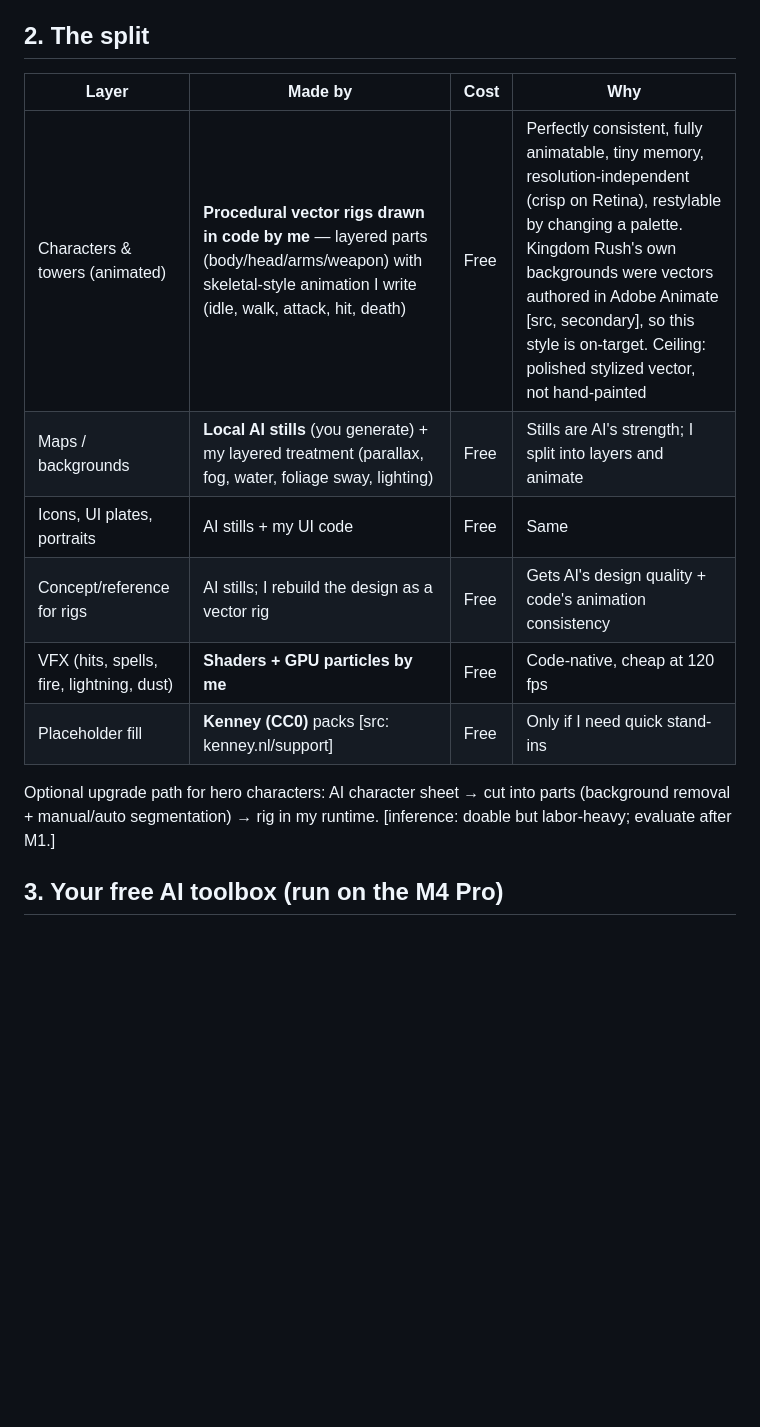
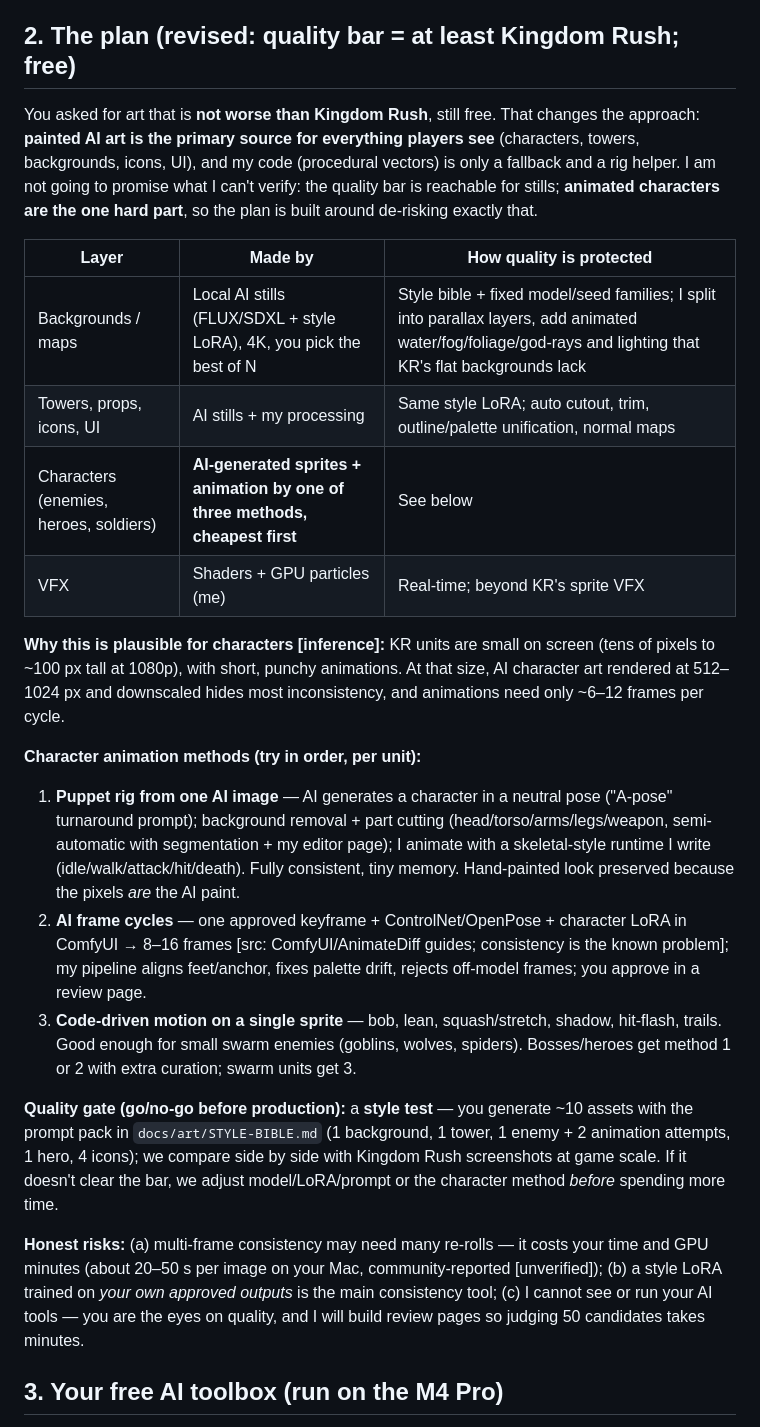
Before and after one commit to btx9pm6k9w-art/gamez, a Markdown page: docs/FREE-ART-PLAN.md, the part around the change. Rendered like a GitHub page; blank space fills up the shorter version.

```diff
--- a/docs/FREE-ART-PLAN.md
+++ b/docs/FREE-ART-PLAN.md
@@ -8,18 +8,28 @@ Conventions: **[src]** = read from a source; **[inference]** = my conclusion; **
 - So the plan splits the work by what each tool does best, instead of asking AI to animate.
 - I cannot generate images here (no image tool, no GPU). **You run the AI on your M4 Pro; I build everything around it** (prompts, folder contract, import pipeline, lighting, animation runtime).
 
-## 2. The split
+## 2. The plan (revised: quality bar = at least Kingdom Rush; free)
 
-| Layer | Made by | Cost | Why |
-|---|---|---|---|
-| Characters & towers (animated) | **Procedural vector rigs drawn in code by me** — layered parts (body/head/arms/weapon) with skeletal-style animation I write (idle, walk, attack, hit, death) | Free | Perfectly consistent, fully animatable, tiny memory, resolution-independent (crisp on Retina), restylable by changing a palette. Kingdom Rush's own backgrounds were vectors authored in Adobe Animate [src, secondary], so this style is on-target. Ceiling: polished stylized vector, not hand-painted |
-| Maps / backgrounds | **Local AI stills** (you generate) + my layered treatment (parallax, fog, water, foliage sway, lighting) | Free | Stills are AI's strength; I split into layers and animate |
-| Icons, UI plates, portraits | AI stills + my UI code | Free | Same |
-| Concept/reference for rigs | AI stills; I rebuild the design as a vector rig | Free | Gets AI's design quality + code's animation consistency |
-| VFX (hits, spells, fire, lightning, dust) | **Shaders + GPU particles by me** | Free | Code-native, cheap at 120 fps |
-| Placeholder fill | **Kenney (CC0)** packs [src: kenney.nl/support] | Free | Only if I need quick stand-ins |
+You asked for art that is **not worse than Kingdom Rush**, still free. That changes the approach: **painted AI art is the primary source for everything players see** (characters, towers, backgrounds, icons, UI), and my code (procedural vectors) is only a fallback and a rig helper. I am not going to promise what I can't verify: the quality bar is reachable for stills; **animated characters are the one hard part**, so the plan is built around de-risking exactly that.
 
-Optional upgrade path for hero characters: AI character sheet → cut into parts (background removal + manual/auto segmentation) → rig in my runtime. [inference: doable but labor-heavy; evaluate after M1.]
+| Layer | Made by | How quality is protected |
+|---|---|---|
+| Backgrounds / maps | Local AI stills (FLUX/SDXL + style LoRA), 4K, you pick the best of N | Style bible + fixed model/seed families; I split into parallax layers, add animated water/fog/foliage/god-rays and lighting that KR's flat backgrounds lack |
+| Towers, props, icons, UI | AI stills + my processing | Same style LoRA; auto cutout, trim, outline/palette unification, normal maps |
+| Characters (enemies, heroes, soldiers) | **AI-generated sprites + animation by one of three methods, cheapest first** | See below |
+| VFX | Shaders + GPU particles (me) | Real-time; beyond KR's sprite VFX |
+
+**Why this is plausible for characters [inference]:** KR units are small on screen (tens of pixels to ~100 px tall at 1080p), with short, punchy animations. At that size, AI character art rendered at 512–1024 px and downscaled hides most inconsistency, and animations need only ~6–12 frames per cycle.
+
+**Character animation methods (try in order, per unit):**
+1. **Puppet rig from one AI image** — AI generates a character in a neutral pose ("A-pose" turnaround prompt); background removal + part cutting (head/torso/arms/legs/weapon, semi-automatic with segmentation + my editor page); I animate with a skeletal-style runtime I write (idle/walk/attack/hit/death). Fully consistent, tiny memory. Hand-painted look preserved because the pixels *are* the AI paint.
+2. **AI frame cycles** — one approved keyframe + ControlNet/OpenPose + character LoRA in ComfyUI → 8–16 frames [src: ComfyUI/AnimateDiff guides; consistency is the known problem]; my pipeline aligns feet/anchor, fixes palette drift, rejects off-model frames; you approve in a review page.
+3. **Code-driven motion on a single sprite** — bob, lean, squash/stretch, shadow, hit-flash, trails. Good enough for small swarm enemies (goblins, wolves, spiders).
+Bosses/heroes get method 1 or 2 with extra curation; swarm units get 3.
+
+**Quality gate (go/no-go before production):** a **style test** — you generate ~10 assets with the prompt pack in `docs/art/STYLE-BIBLE.md` (1 background, 1 tower, 1 enemy + 2 animation attempts, 1 hero, 4 icons); we compare side by side with Kingdom Rush screenshots at game scale. If it doesn't clear the bar, we adjust model/LoRA/prompt or the character method *before* spending more time.
+
+**Honest risks:** (a) multi-frame consistency may need many re-rolls — it costs your time and GPU minutes (about 20–50 s per image on your Mac, community-reported [unverified]); (b) a style LoRA trained on *your own approved outputs* is the main consistency tool; (c) I cannot see or run your AI tools — you are the eyes on quality, and I will build review pages so judging 50 candidates takes minutes.
 
 ## 3. Your free AI toolbox (run on the M4 Pro)
 
```
Also changed, not shown: docs/art/STYLE-BIBLE.md (added, +41 -0 lines).
